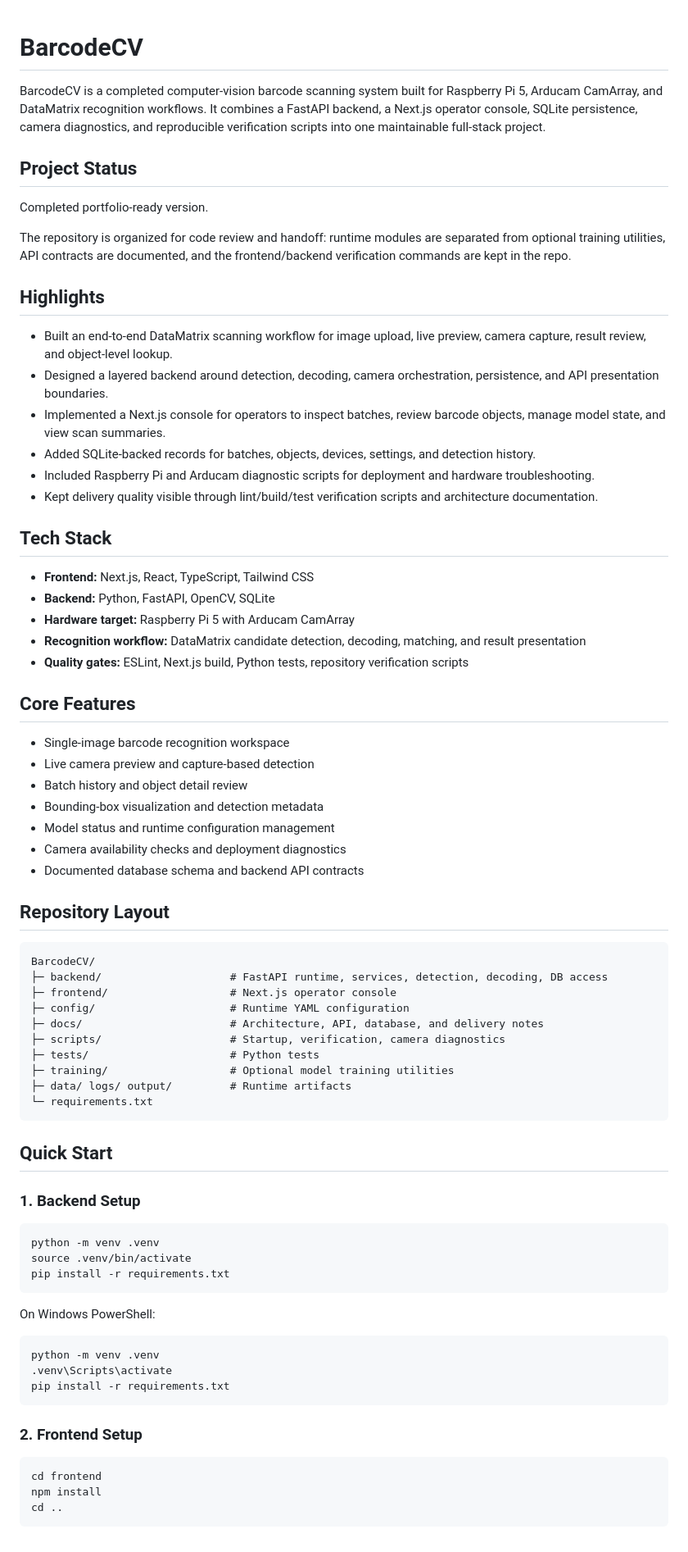
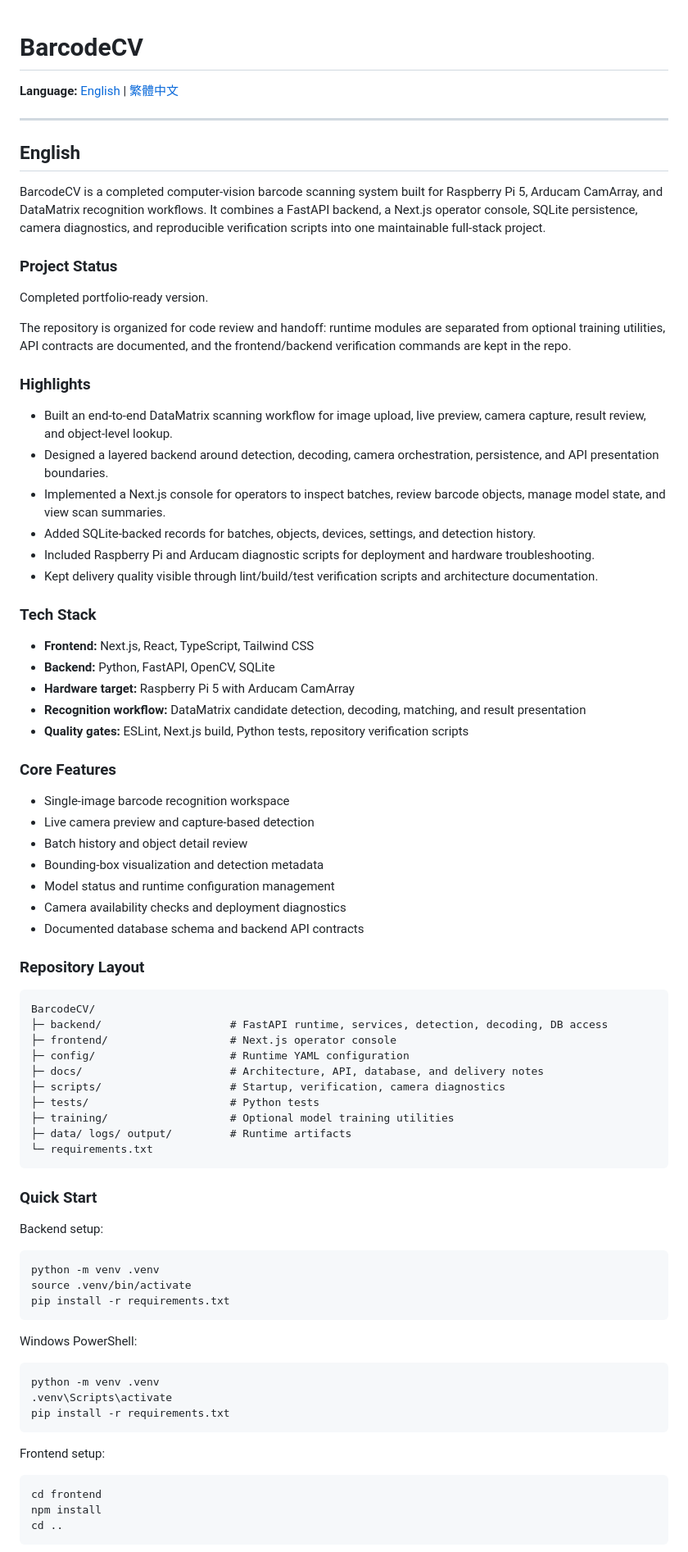
Before and after one commit to FantasySakura0515/BarcodeCV, a Markdown page: README.md, the part around one of its changes. Shown at 82% size. Rendered like a GitHub page.

````diff
--- a/README.md
+++ b/README.md
@@ -1,14 +1,20 @@
 # BarcodeCV
+
+**Language:** [English](#english) | [繁體中文](#繁體中文)
+
+---
+
+## English
 
 BarcodeCV is a completed computer-vision barcode scanning system built for Raspberry Pi 5, Arducam CamArray, and DataMatrix recognition workflows. It combines a FastAPI backend, a Next.js operator console, SQLite persistence, camera diagnostics, and reproducible verification scripts into one maintainable full-stack project.
 
-## Project Status
+### Project Status
 
 Completed portfolio-ready version.
 
 The repository is organized for code review and handoff: runtime modules are separated from optional training utilities, API contracts are documented, and the frontend/backend verification commands are kept in the repo.
 
-## Highlights
+### Highlights
 
 - Built an end-to-end DataMatrix scanning workflow for image upload, live preview, camera capture, result review, and object-level lookup.
 - Designed a layered backend around detection, decoding, camera orchestration, persistence, and API presentation boundaries.
@@ -17,7 +23,7 @@ The repository is organized for code review and handoff: runtime modules are sep
 - Included Raspberry Pi and Arducam diagnostic scripts for deployment and hardware troubleshooting.
 - Kept delivery quality visible through lint/build/test verification scripts and architecture documentation.
 
-## Tech Stack
+### Tech Stack
 
 - **Frontend:** Next.js, React, TypeScript, Tailwind CSS
 - **Backend:** Python, FastAPI, OpenCV, SQLite
@@ -25,7 +31,7 @@ The repository is organized for code review and handoff: runtime modules are sep
 - **Recognition workflow:** DataMatrix candidate detection, decoding, matching, and result presentation
 - **Quality gates:** ESLint, Next.js build, Python tests, repository verification scripts
 
-## Core Features
+### Core Features
 
 - Single-image barcode recognition workspace
 - Live camera preview and capture-based detection
@@ -35,7 +41,7 @@ The repository is organized for code review and handoff: runtime modules are sep
 - Camera availability checks and deployment diagnostics
 - Documented database schema and backend API contracts
 
-## Repository Layout
+### Repository Layout
 
 ```text
 BarcodeCV/
@@ -50,9 +56,9 @@ BarcodeCV/
 └─ requirements.txt
 ```
 
-## Quick Start
+### Quick Start
 
-### 1. Backend Setup
+Backend setup:
 
 ```bash
 python -m venv .venv
@@ -60,7 +66,7 @@ source .venv/bin/activate
 pip install -r requirements.txt
 ```
 
-On Windows PowerShell:
+Windows PowerShell:
 
 ```powershell
 python -m venv .venv
@@ -68,7 +74,7 @@ python -m venv .venv
 pip install -r requirements.txt
 ```
 
-### 2. Frontend Setup
+Frontend setup:
 
 ```bash
 cd frontend
````
Also changed, not shown: other parts of README.md (+161 -5 lines).
